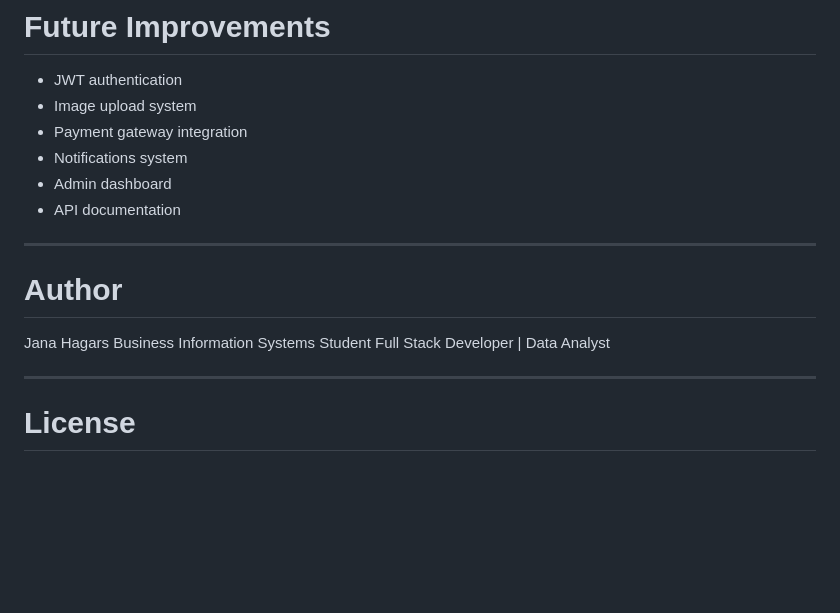
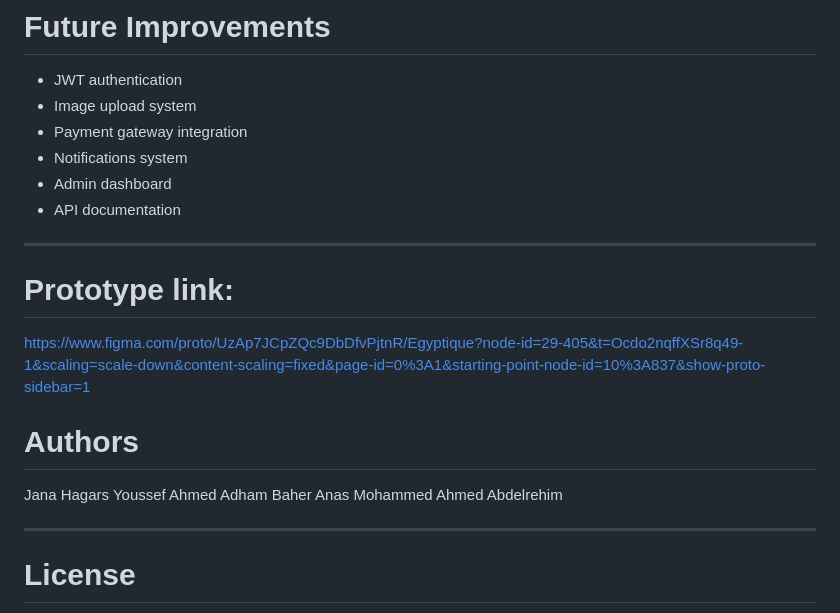
Before and after one commit to jana-hagras/Curio, a Markdown page: README.md, the part around the change. GitHub-like rendering; blank space fills up the shorter version.

```diff
--- a/README.md
+++ b/README.md
@@ -239,12 +239,16 @@ DELETE /user/:id
 * API documentation
 
 ---
+# Prototype link:
+https://www.figma.com/proto/UzAp7JCpZQc9DbDfvPjtnR/Egyptique?node-id=29-405&t=Ocdo2nqffXSr8q49-1&scaling=scale-down&content-scaling=fixed&page-id=0%3A1&starting-point-node-id=10%3A837&show-proto-sidebar=1
 
-# Author
+# Authors
 
 Jana Hagars
-Business Information Systems Student
-Full Stack Developer | Data Analyst
+Youssef Ahmed
+Adham Baher
+Anas Mohammed
+Ahmed Abdelrehim
 
 ---
 
```
